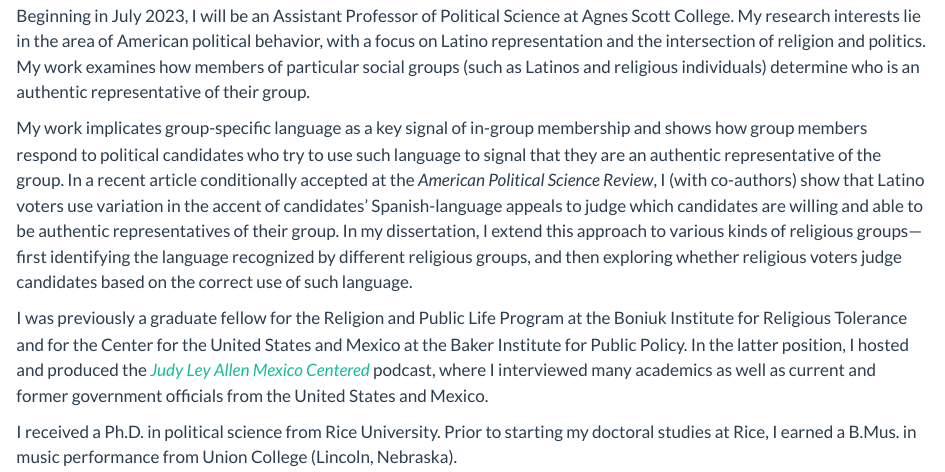
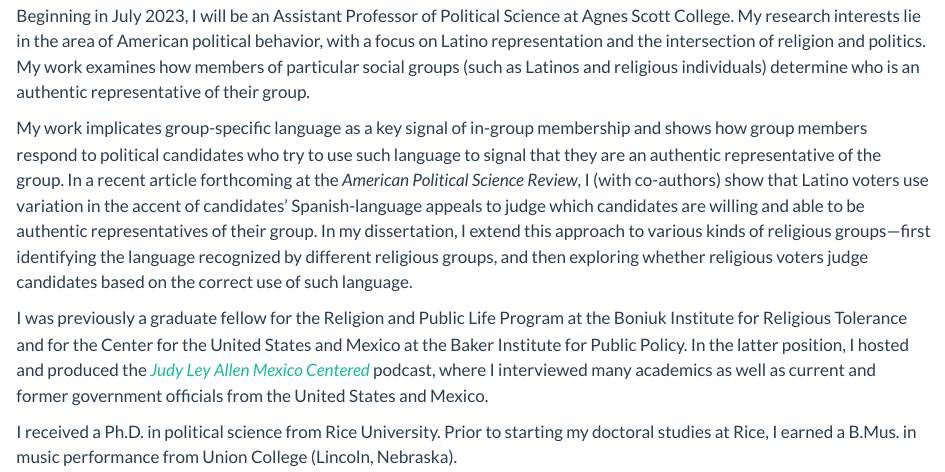
Before and after one commit to equezadallanes/equezadallanes.github.io, a Quarto document (index.qmd): the page in a window 1100 px wide, from 1460 px down. Rendered offline with R 4.5, knitr and Pandoc in place of Quarto, with nearby package versions.

Commit message:
updated cv

```diff
--- a/_quarto.yml
+++ b/_quarto.yml
@@ -4,7 +4,6 @@ project:
 
 website:
   title: "Enrique Quezada-Llanes"
-  favicon: files/favicon-16x16.png
   google-analytics: "G-Q9BGGFZRB1"
   navbar:
     pinned: true
--- a/index.qmd
+++ b/index.qmd
@@ -7,7 +7,7 @@ title: ""
 
 Beginning in July 2023, I will be an Assistant Professor of Political Science at Agnes Scott College. My research interests lie in the area of American political behavior, with a focus on Latino representation and the intersection of religion and politics. My work examines how members of particular social groups (such as Latinos and religious individuals) determine who is an authentic representative of their group.
 
-My work implicates group-specific language as a key signal of in-group membership and shows how group members respond to political candidates who try to use such language to signal that they are an authentic representative of the group. In a recent article conditionally accepted at the *American Political Science Review*, I (with co-authors) show that Latino voters use variation in the accent of candidates' Spanish-language appeals to judge which candidates are willing and able to be authentic representatives of their group. In my dissertation, I extend this approach to various kinds of religious groups---first identifying the language recognized by different religious groups, and then exploring whether religious voters judge candidates based on the correct use of such language.
+My work implicates group-specific language as a key signal of in-group membership and shows how group members respond to political candidates who try to use such language to signal that they are an authentic representative of the group. In a recent article forthcoming at the *American Political Science Review*, I (with co-authors) show that Latino voters use variation in the accent of candidates' Spanish-language appeals to judge which candidates are willing and able to be authentic representatives of their group. In my dissertation, I extend this approach to various kinds of religious groups---first identifying the language recognized by different religious groups, and then exploring whether religious voters judge candidates based on the correct use of such language.
 
 <!--
 
```
Also changed, not shown: docs/search.json, files/cv_quezada.pdf, 8 other files.
